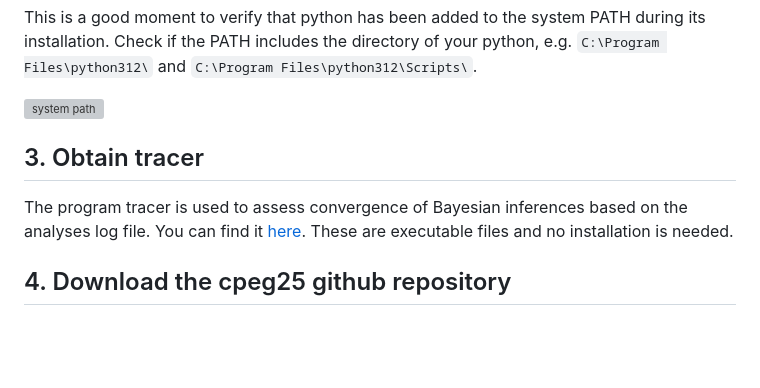
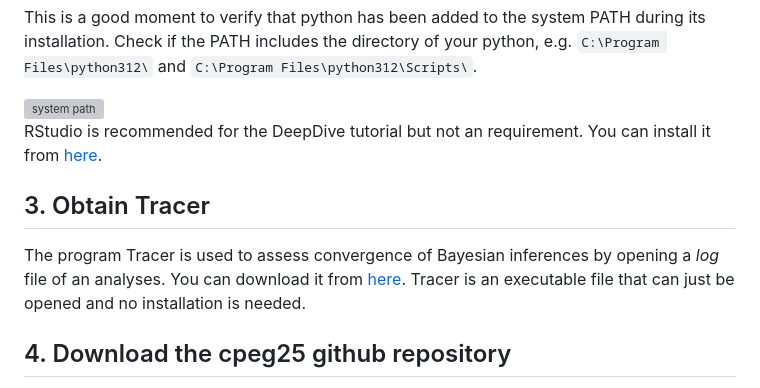
Before and after one commit to thauffe/cpeg25, a Markdown page: programs/README.md, the part around the change. Rendered like a GitHub page; blank space fills up the shorter version; grey boxes are pictures that could not be loaded.

Commit message:
details on Tracer

```diff
--- a/programs/README.md
+++ b/programs/README.md
@@ -39,9 +39,11 @@ This is a good moment to verify that python has been added to the system PATH du
 
 <img src="https://github.com/thauffe/cpeg25/blob/main/pictures/rscript.png" alt="system path" width="750">
 
-## 3. Obtain tracer
+RStudio is recommended for the DeepDive tutorial but not an requirement. You can install it from [here](https://posit.co/downloads/).
 
-The program tracer is used to assess convergence of Bayesian inferences based on the analyses log file. You can find it [here](https://github.com/beast-dev/tracer/releases). These are executable files and no installation is needed.
+## 3. Obtain Tracer
+
+The program Tracer is used to assess convergence of Bayesian inferences by opening a _log_ file of an analyses. You can download it from [here](https://github.com/beast-dev/tracer/releases). Tracer is an executable file that can just be opened and no installation is needed.
 
 ## 4. Download the cpeg25 github repository
 
```
